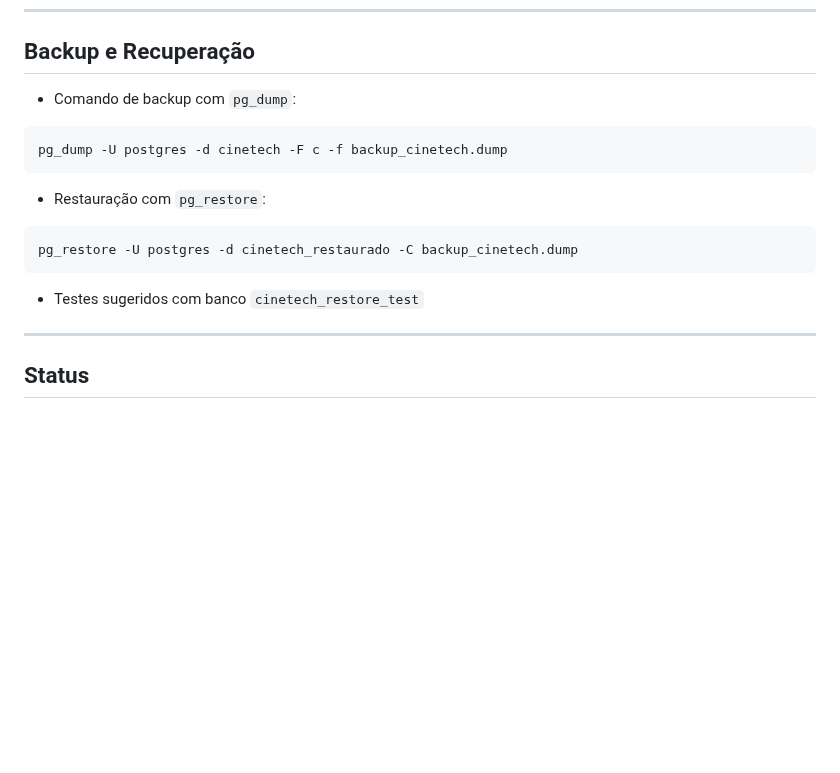
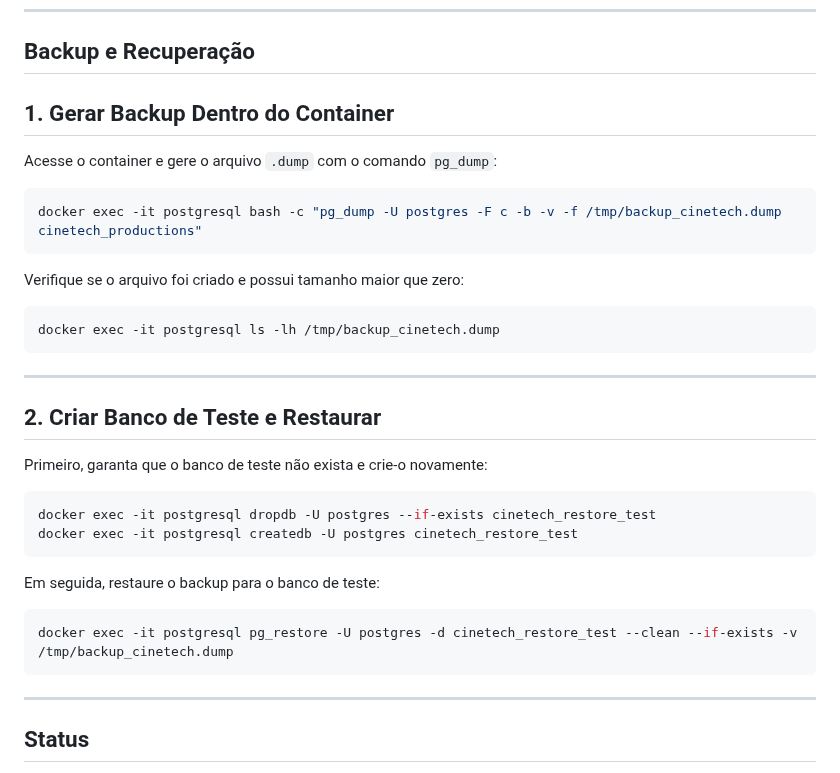
Before and after one commit to RafaelQuirino/dba_postgresql, a Markdown page: README.md, the part around the change. Rendered like a GitHub page; blank space fills up the shorter version.

````diff
--- a/README.md
+++ b/README.md
@@ -147,17 +147,36 @@ docker compose up -d
 
 ## Backup e Recuperação
 
-- Comando de backup com `pg_dump`:
+## 1. Gerar Backup Dentro do Container
+
+Acesse o container e gere o arquivo `.dump` com o comando `pg_dump`:
+
 ```bash
-pg_dump -U postgres -d cinetech -F c -f backup_cinetech.dump
+docker exec -it postgresql bash -c "pg_dump -U postgres -F c -b -v -f /tmp/backup_cinetech.dump cinetech_productions"
 ```
 
-- Restauração com `pg_restore`:
+Verifique se o arquivo foi criado e possui tamanho maior que zero:
+
 ```bash
-pg_restore -U postgres -d cinetech_restaurado -C backup_cinetech.dump
+docker exec -it postgresql ls -lh /tmp/backup_cinetech.dump
 ```
 
-- Testes sugeridos com banco `cinetech_restore_test`
+---
+
+## 2. Criar Banco de Teste e Restaurar
+
+Primeiro, garanta que o banco de teste não exista e crie-o novamente:
+
+```bash
+docker exec -it postgresql dropdb -U postgres --if-exists cinetech_restore_test
+docker exec -it postgresql createdb -U postgres cinetech_restore_test
+```
+
+Em seguida, restaure o backup para o banco de teste:
+
+```bash
+docker exec -it postgresql pg_restore -U postgres -d cinetech_restore_test --clean --if-exists -v /tmp/backup_cinetech.dump
+```
 
 ---
 
````
